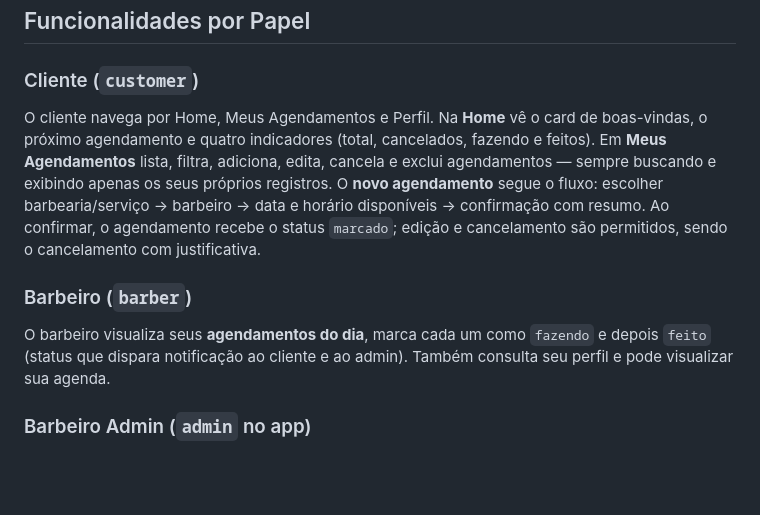
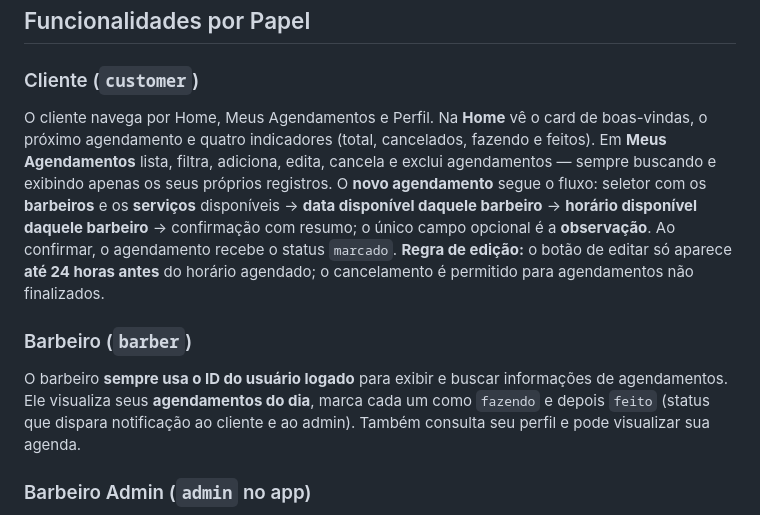
Before and after one commit to caio-santos-ios/saas-barber, a Markdown page: app-barber/OVERVIEW.md, the part around the change. Drawn GitHub-style; blank space fills up the shorter version.

```diff
--- a/app-barber/OVERVIEW.md
+++ b/app-barber/OVERVIEW.md
@@ -23,11 +23,11 @@ O **app-barber** é o aplicativo mobile único do SaaS APP Barbearia + Web (Vers
 
 ### Cliente (`customer`)
 
-O cliente navega por Home, Meus Agendamentos e Perfil. Na **Home** vê o card de boas-vindas, o próximo agendamento e quatro indicadores (total, cancelados, fazendo e feitos). Em **Meus Agendamentos** lista, filtra, adiciona, edita, cancela e exclui agendamentos — sempre buscando e exibindo apenas os seus próprios registros. O **novo agendamento** segue o fluxo: escolher barbearia/serviço → barbeiro → data e horário disponíveis → confirmação com resumo. Ao confirmar, o agendamento recebe o status `marcado`; edição e cancelamento são permitidos, sendo o cancelamento com justificativa.
+O cliente navega por Home, Meus Agendamentos e Perfil. Na **Home** vê o card de boas-vindas, o próximo agendamento e quatro indicadores (total, cancelados, fazendo e feitos). Em **Meus Agendamentos** lista, filtra, adiciona, edita, cancela e exclui agendamentos — sempre buscando e exibindo apenas os seus próprios registros. O **novo agendamento** segue o fluxo: seletor com os **barbeiros** e os **serviços** disponíveis → **data disponível daquele barbeiro** → **horário disponível daquele barbeiro** → confirmação com resumo; o único campo opcional é a **observação**. Ao confirmar, o agendamento recebe o status `marcado`. **Regra de edição:** o botão de editar só aparece **até 24 horas antes** do horário agendado; o cancelamento é permitido para agendamentos não finalizados.
 
 ### Barbeiro (`barber`)
 
-O barbeiro visualiza seus **agendamentos do dia**, marca cada um como `fazendo` e depois `feito` (status que dispara notificação ao cliente e ao admin). Também consulta seu perfil e pode visualizar sua agenda.
+O barbeiro **sempre usa o ID do usuário logado** para exibir e buscar informações de agendamentos. Ele visualiza seus **agendamentos do dia**, marca cada um como `fazendo` e depois `feito` (status que dispara notificação ao cliente e ao admin). Também consulta seu perfil e pode visualizar sua agenda.
 
 ### Barbeiro Admin (`admin` no app)
 
```
Also changed, not shown: docs/documentation.md (+9 -2 lines).
